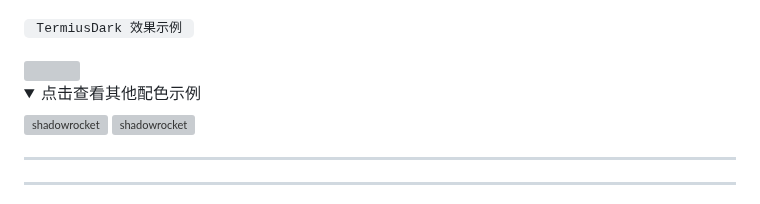
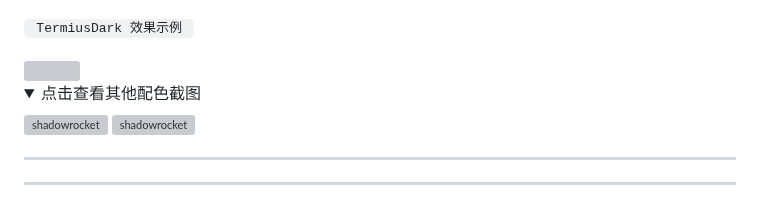
Before and after one commit to LOWERTOP/Shadowrocket-First, a Markdown page: README.md, the part around the change. Drawn GitHub-style; folded sections open; grey boxes are pictures that could not be loaded.

```diff
--- a/README.md
+++ b/README.md
@@ -47,7 +47,7 @@
 <img src="https://raw.githubusercontent.com/LOWERTOP/Shadowrocket-First/refs/heads/main/img/RenderingTermiusDark.png" width="100%" height="100%">
 
 <details>
-<summary>点击查看其他配色示例</summary>
+<summary>点击查看其他配色截图</summary>
 
 ![shadowrocket](https://raw.githubusercontent.com/LOWERTOP/Shadowrocket-First/refs/heads/main/img/110301.png)
 ![shadowrocket](https://raw.githubusercontent.com/LOWERTOP/Shadowrocket-First/refs/heads/main/img/110302.png)
```
